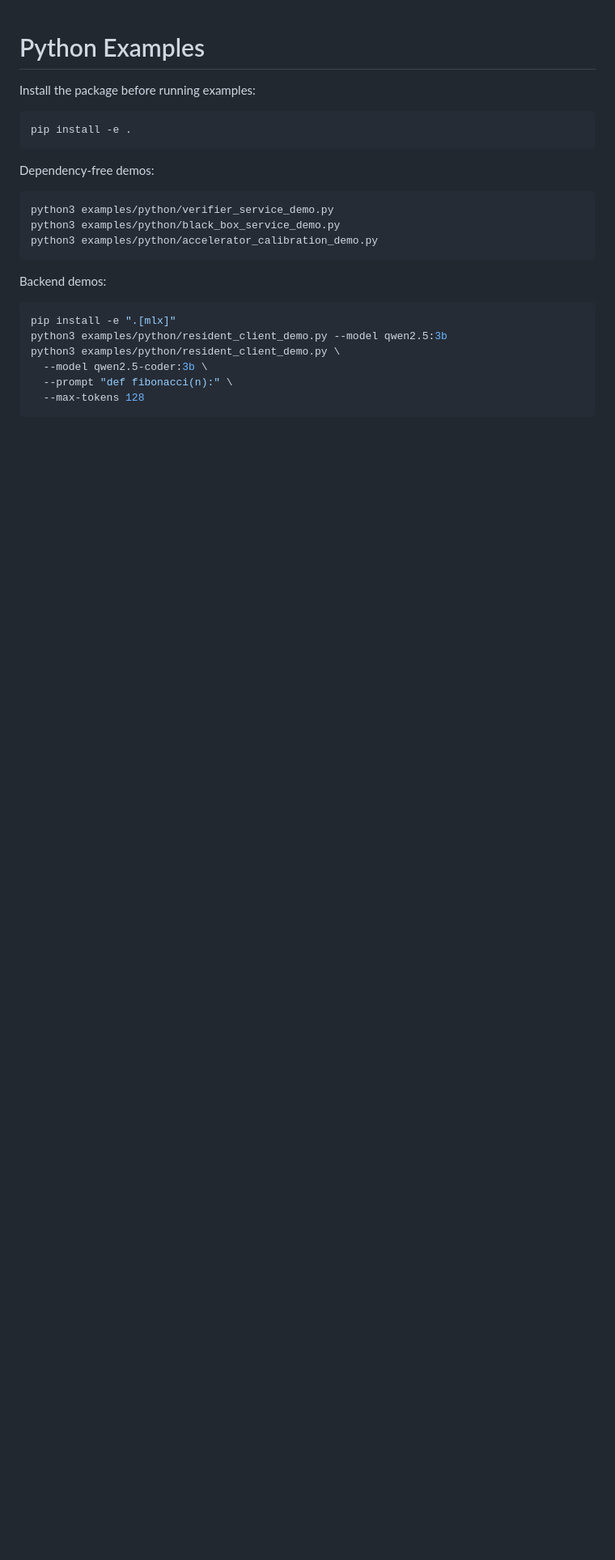
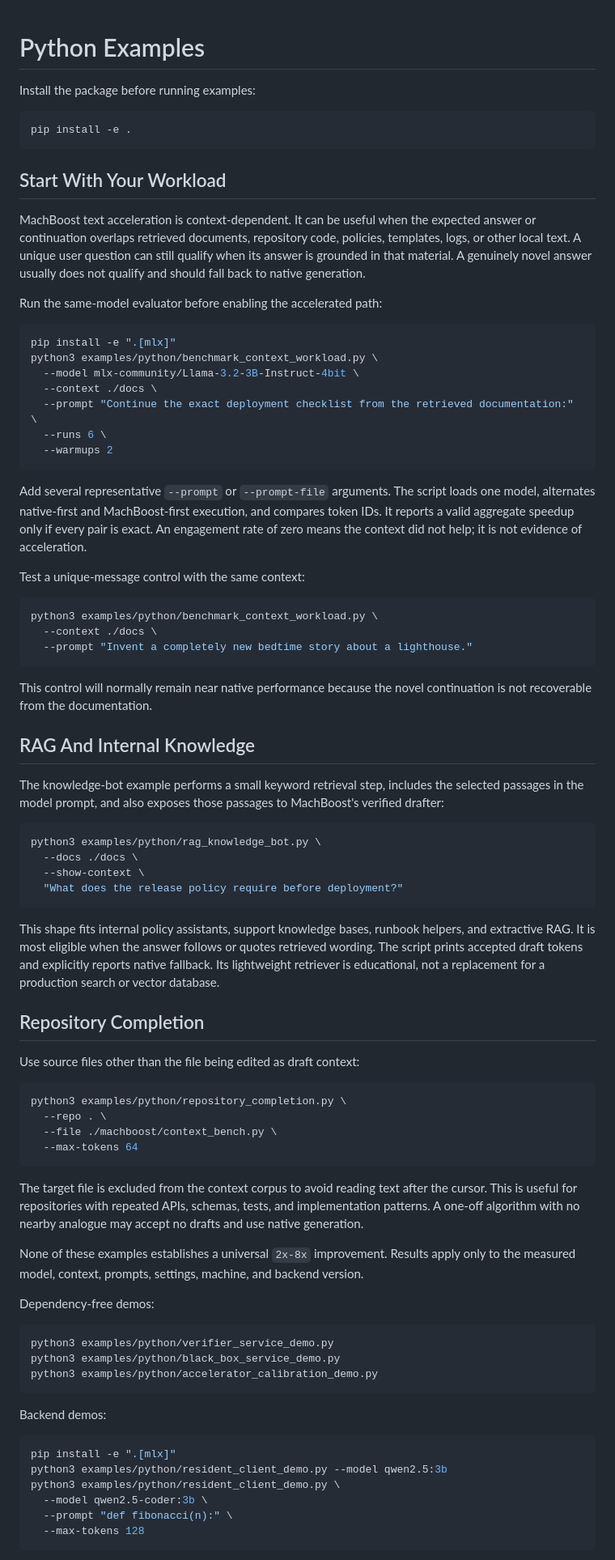
Before and after one commit to VistritPandey/machboost, a Markdown page: examples/python/README.md, the part around the change. Shown at 81% size. Drawn GitHub-style; blank space fills up the shorter version.

Commit message:
docs: explain context use-case examples

````diff
--- a/examples/python/README.md
+++ b/examples/python/README.md
@@ -5,6 +5,62 @@ Install the package before running examples:
 ```sh
 pip install -e .
 ```
+
+## Start With Your Workload
+
+MachBoost text acceleration is context-dependent. It can be useful when the expected answer or continuation overlaps retrieved documents, repository code, policies, templates, logs, or other local text. A unique user question can still qualify when its answer is grounded in that material. A genuinely novel answer usually does not qualify and should fall back to native generation.
+
+Run the same-model evaluator before enabling the accelerated path:
+
+```sh
+pip install -e ".[mlx]"
+python3 examples/python/benchmark_context_workload.py \
+  --model mlx-community/Llama-3.2-3B-Instruct-4bit \
+  --context ./docs \
+  --prompt "Continue the exact deployment checklist from the retrieved documentation:" \
+  --runs 6 \
+  --warmups 2
+```
+
+Add several representative `--prompt` or `--prompt-file` arguments. The script loads one model, alternates native-first and MachBoost-first execution, and compares token IDs. It reports a valid aggregate speedup only if every pair is exact. An engagement rate of zero means the context did not help; it is not evidence of acceleration.
+
+Test a unique-message control with the same context:
+
+```sh
+python3 examples/python/benchmark_context_workload.py \
+  --context ./docs \
+  --prompt "Invent a completely new bedtime story about a lighthouse."
+```
+
+This control will normally remain near native performance because the novel continuation is not recoverable from the documentation.
+
+## RAG And Internal Knowledge
+
+The knowledge-bot example performs a small keyword retrieval step, includes the selected passages in the model prompt, and also exposes those passages to MachBoost's verified drafter:
+
+```sh
+python3 examples/python/rag_knowledge_bot.py \
+  --docs ./docs \
+  --show-context \
+  "What does the release policy require before deployment?"
+```
+
+This shape fits internal policy assistants, support knowledge bases, runbook helpers, and extractive RAG. It is most eligible when the answer follows or quotes retrieved wording. The script prints accepted draft tokens and explicitly reports native fallback. Its lightweight retriever is educational, not a replacement for a production search or vector database.
+
+## Repository Completion
+
+Use source files other than the file being edited as draft context:
+
+```sh
+python3 examples/python/repository_completion.py \
+  --repo . \
+  --file ./machboost/context_bench.py \
+  --max-tokens 64
+```
+
+The target file is excluded from the context corpus to avoid reading text after the cursor. This is useful for repositories with repeated APIs, schemas, tests, and implementation patterns. A one-off algorithm with no nearby analogue may accept no drafts and use native generation.
+
+None of these examples establishes a universal `2x-8x` improvement. Results apply only to the measured model, context, prompts, settings, machine, and backend version.
 
 Dependency-free demos:
 
````
